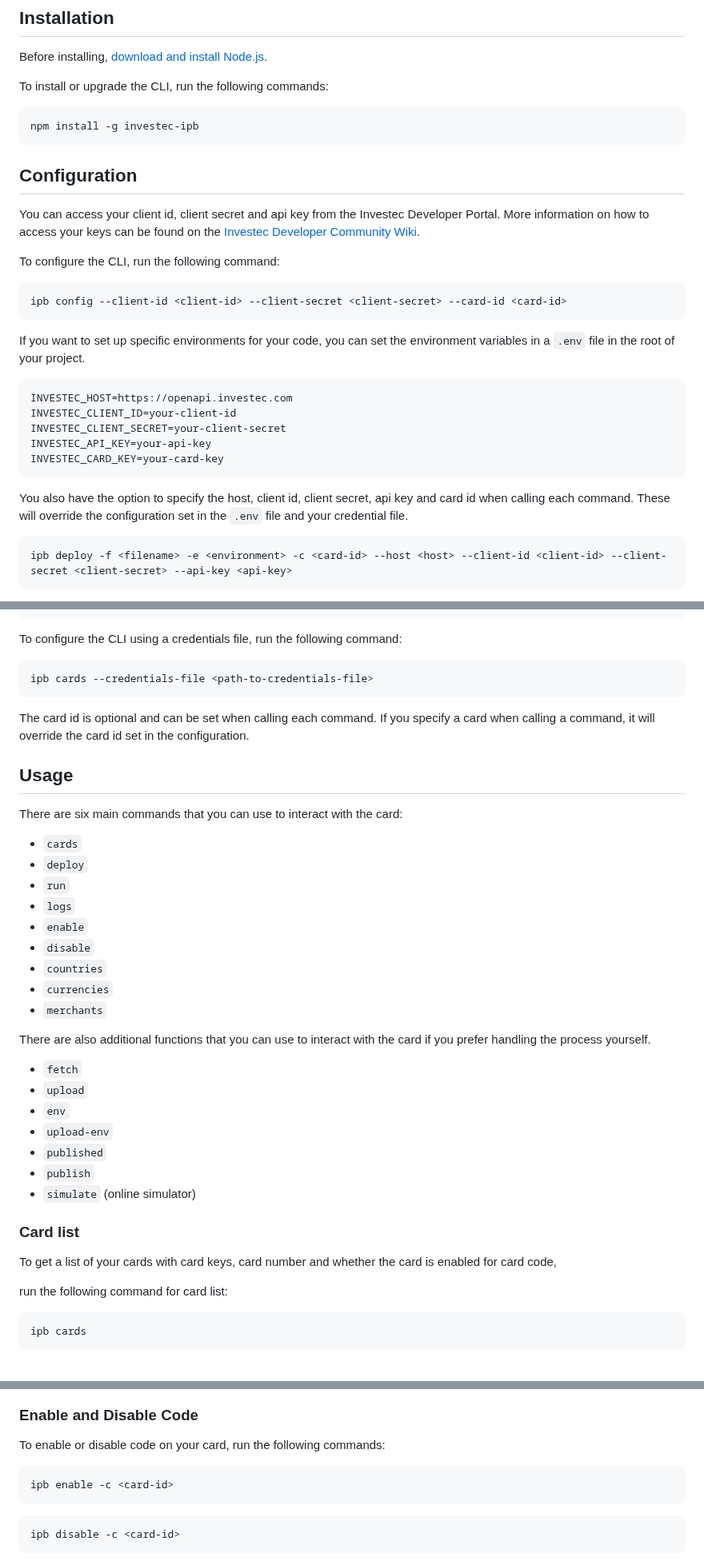
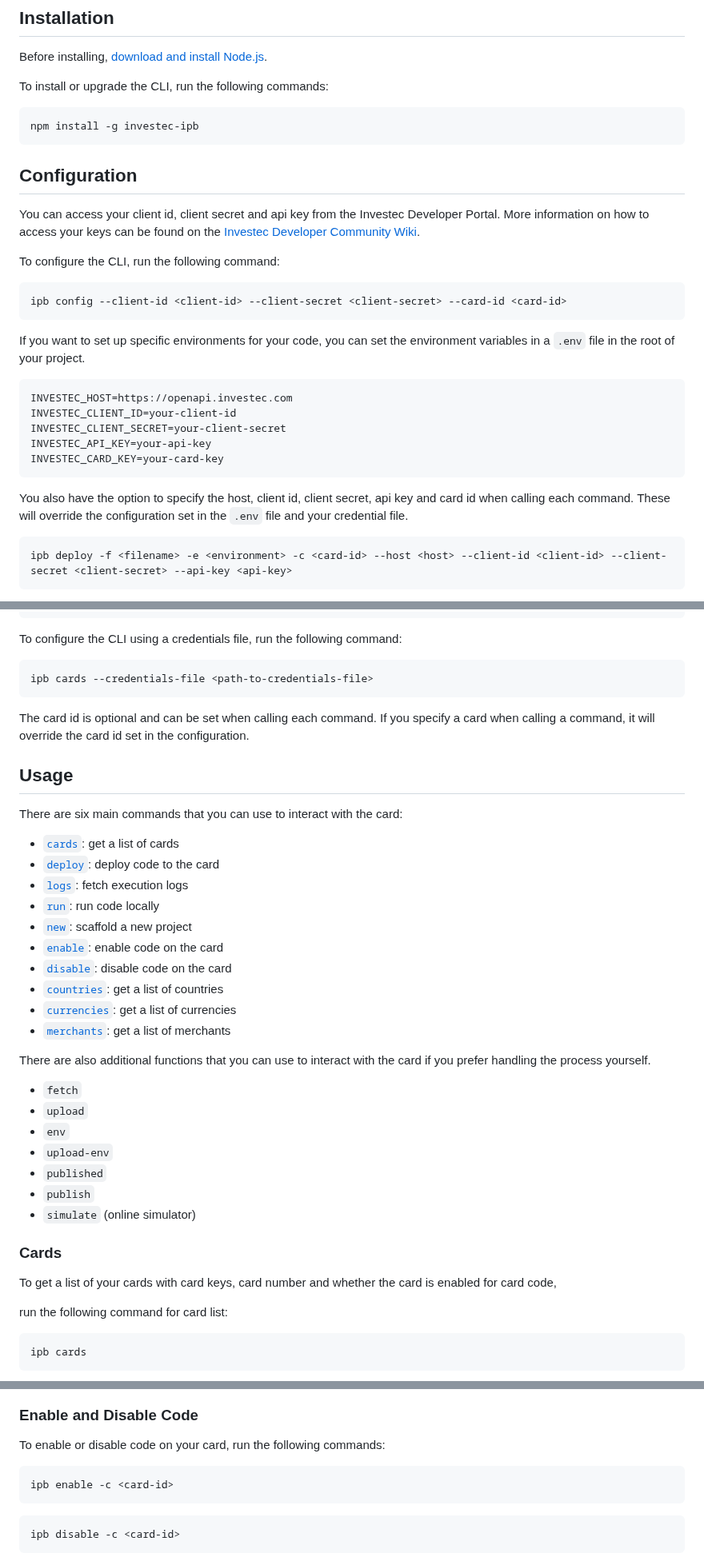
Before and after one commit to devinpearson/ipb, a Markdown page: README.md, 3 parts joined by grey strips. Shown at 80% size. Drawn GitHub-style.

````diff
--- a/README.md
+++ b/README.md
@@ -27,7 +27,7 @@ Before installing, [download and install Node.js](https://nodejs.org/en/download
 
 To install or upgrade the CLI, run the following commands:
 
-```bash
+```sh
 npm install -g investec-ipb
 ```
 
@@ -38,13 +38,13 @@ More information on how to access your keys can be found on the [Investec Develo
 
 To configure the CLI, run the following command:
 
-```bash
+```sh
 ipb config --client-id <client-id> --client-secret <client-secret> --card-id <card-id>
 ```
 
 If you want to set up specific environments for your code, you can set the environment variables in a `.env` file in the root of your project.
 
-```shell
+```sh
 INVESTEC_HOST=https://openapi.investec.com
 INVESTEC_CLIENT_ID=your-client-id
 INVESTEC_CLIENT_SECRET=your-client-secret
@@ -54,7 +54,7 @@ INVESTEC_CARD_KEY=your-card-key
 
 You also have the option to specify the host, client id, client secret, api key and card id when calling each command. These will override the configuration set in the `.env` file and your credential file.
 
-```bash
+```sh
 ipb deploy -f <filename> -e <environment> -c <card-id> --host <host> --client-id <client-id> --client-secret <client-secret> --api-key <api-key>
 ```
 
@@ -71,7 +71,7 @@ You can also create your own `.credentials.json` file and store and access it in
 
 To configure the CLI using a credentials file, run the following command:
 
-```bash
+```sh
 ipb cards --credentials-file <path-to-credentials-file>
 ```
 
@@ -81,15 +81,16 @@ The card id is optional and can be set when calling each command. If you specify
 
 There are six main commands that you can use to interact with the card:
 
-- `cards`
-- `deploy`
-- `run`
-- `logs`
-- `enable`
-- `disable`
-- `countries`
-- `currencies`
-- `merchants`
+- [`cards`](#cards): get a list of cards
+- [`deploy`](#deploy): deploy code to the card
+- [`logs`](#fetching-execution-logs): fetch execution logs
+- [`run`](#run---local-simulation): run code locally
+- [`new`](#new-project): scaffold a new project
+- [`enable`](#enable-and-disable-code): enable code on the card
+- [`disable`](#enable-and-disable-code): disable code on the card
+- [`countries`](#countries): get a list of countries
+- [`currencies`](#currencies): get a list of currencies
+- [`merchants`](#merchants): get a list of merchants
 
 There are also additional functions that you can use to interact with the card if you prefer handling the process yourself.
 
@@ -101,13 +102,13 @@ There are also additional functions that you can use to interact with the card i
 - `publish`
 - `simulate` (online simulator)
 
-### Card list
+### Cards
 
 To get a list of your cards with card keys, card number and whether the card is enabled for card code,
 
 run the following command for card list:
 
-```bash
+```sh
 ipb cards
 ```
 
@@ -171,11 +173,11 @@ ipb new <project-name> --template <template-name>
 
 To enable or disable code on your card, run the following commands:
 
-```bash
+```sh
 ipb enable -c <card-id>
 ```
 
-```bash
+```sh
 ipb disable -c <card-id>
 ```
 
````
Also changed, not shown: other parts of README.md (+19 -18 lines), assets/cards.gif, assets/deploy.gif, assets/logs.gif, assets/new.gif, assets/run.gif, assets/toggle.gif, 3 other files.
